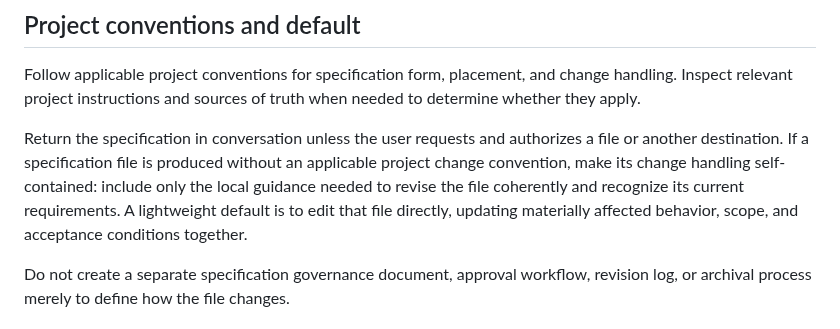
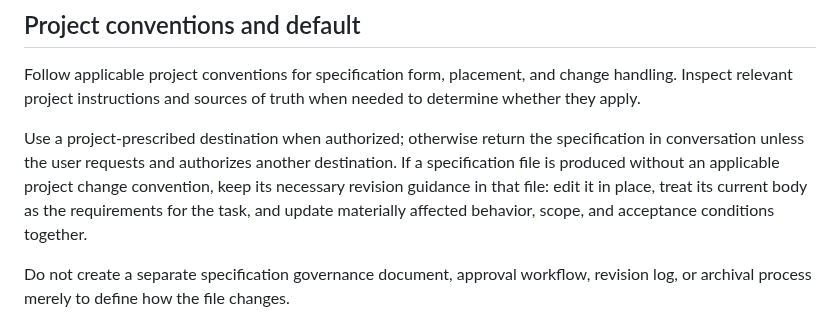
Before and after one commit to NoneMore/skills, a Markdown page: project-skills/specify/SKILL.md, the part around the change. Drawn GitHub-style.

Commit message:
Honor project placement conventions and clarify file-local spec changes

```diff
--- a/project-skills/specify/SKILL.md
+++ b/project-skills/specify/SKILL.md
@@ -43,7 +43,7 @@ Use the structure that best communicates the contract rather than a mandatory te
 
 Follow applicable project conventions for specification form, placement, and change handling. Inspect relevant project instructions and sources of truth when needed to determine whether they apply.
 
-Return the specification in conversation unless the user requests and authorizes a file or another destination. If a specification file is produced without an applicable project change convention, make its change handling self-contained: include only the local guidance needed to revise the file coherently and recognize its current requirements. A lightweight default is to edit that file directly, updating materially affected behavior, scope, and acceptance conditions together.
+Use a project-prescribed destination when authorized; otherwise return the specification in conversation unless the user requests and authorizes another destination. If a specification file is produced without an applicable project change convention, keep its necessary revision guidance in that file: edit it in place, treat its current body as the requirements for the task, and update materially affected behavior, scope, and acceptance conditions together.
 
 Do not create a separate specification governance document, approval workflow, revision log, or archival process merely to define how the file changes.
 
```
